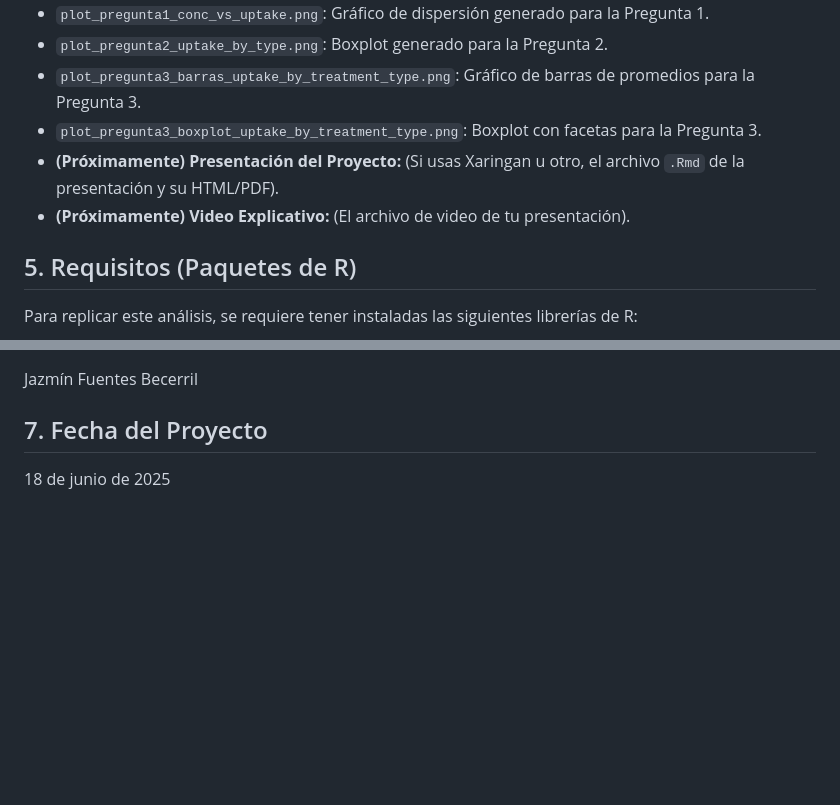
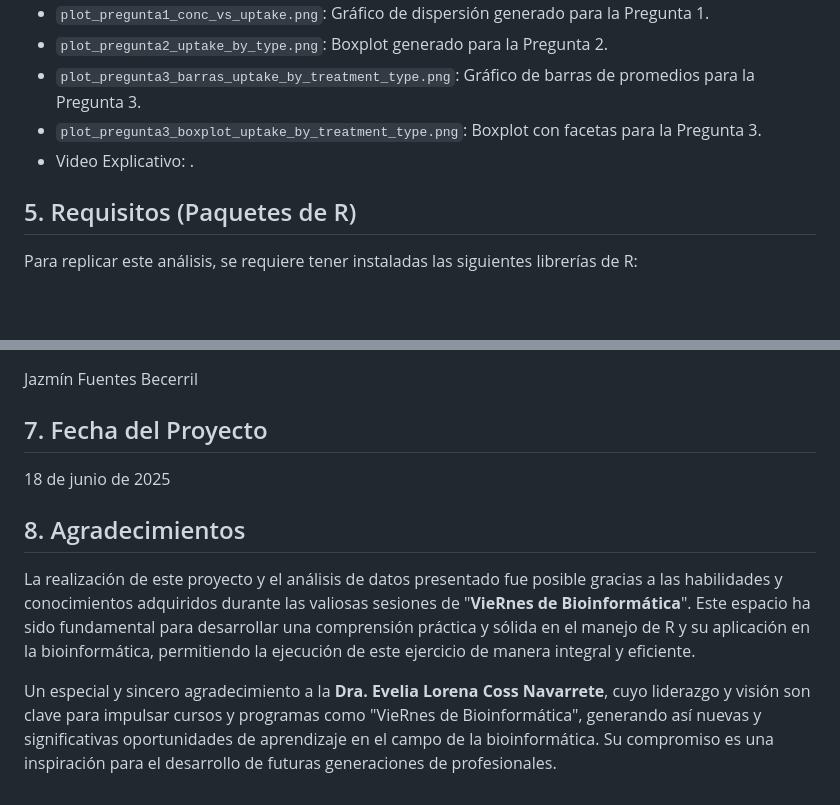
Before and after one commit to jazminfuentesb/Proyecto_VieRnes_de_Bioinformatica_2025, a Markdown page: README.md, 2 parts joined by grey strips. GitHub-like rendering; blank space fills up the shorter version.

```diff
--- a/README.md
+++ b/README.md
@@ -34,8 +34,7 @@ Este repositorio contiene los siguientes archivos principales:
 * `plot_pregunta2_uptake_by_type.png`: Boxplot generado para la Pregunta 2.
 * `plot_pregunta3_barras_uptake_by_treatment_type.png`: Gráfico de barras de promedios para la Pregunta 3.
 * `plot_pregunta3_boxplot_uptake_by_treatment_type.png`: Boxplot con facetas para la Pregunta 3.
-* **(Próximamente) Presentación del Proyecto:** (Si usas Xaringan u otro, el archivo `.Rmd` de la presentación y su HTML/PDF).
-* **(Próximamente) Video Explicativo:** (El archivo de video de tu presentación).
+* Video Explicativo: .
 
 ## 5. Requisitos (Paquetes de R)
 
@@ -52,3 +51,9 @@ Jazmín Fuentes Becerril
 ## 7. Fecha del Proyecto
 
 18 de junio de 2025
+
+## 8. Agradecimientos
+
+La realización de este proyecto y el análisis de datos presentado fue posible gracias a las habilidades y conocimientos adquiridos durante las valiosas sesiones de "**VieRnes de Bioinformática**". Este espacio ha sido fundamental para desarrollar una comprensión práctica y sólida en el manejo de R y su aplicación en la bioinformática, permitiendo la ejecución de este ejercicio de manera integral y eficiente.
+
+Un especial y sincero agradecimiento a la **Dra. Evelia Lorena Coss Navarrete**, cuyo liderazgo y visión son clave para impulsar cursos y programas como "VieRnes de Bioinformática", generando así nuevas y significativas oportunidades de aprendizaje en el campo de la bioinformática. Su compromiso es una inspiración para el desarrollo de futuras generaciones de profesionales.
```
